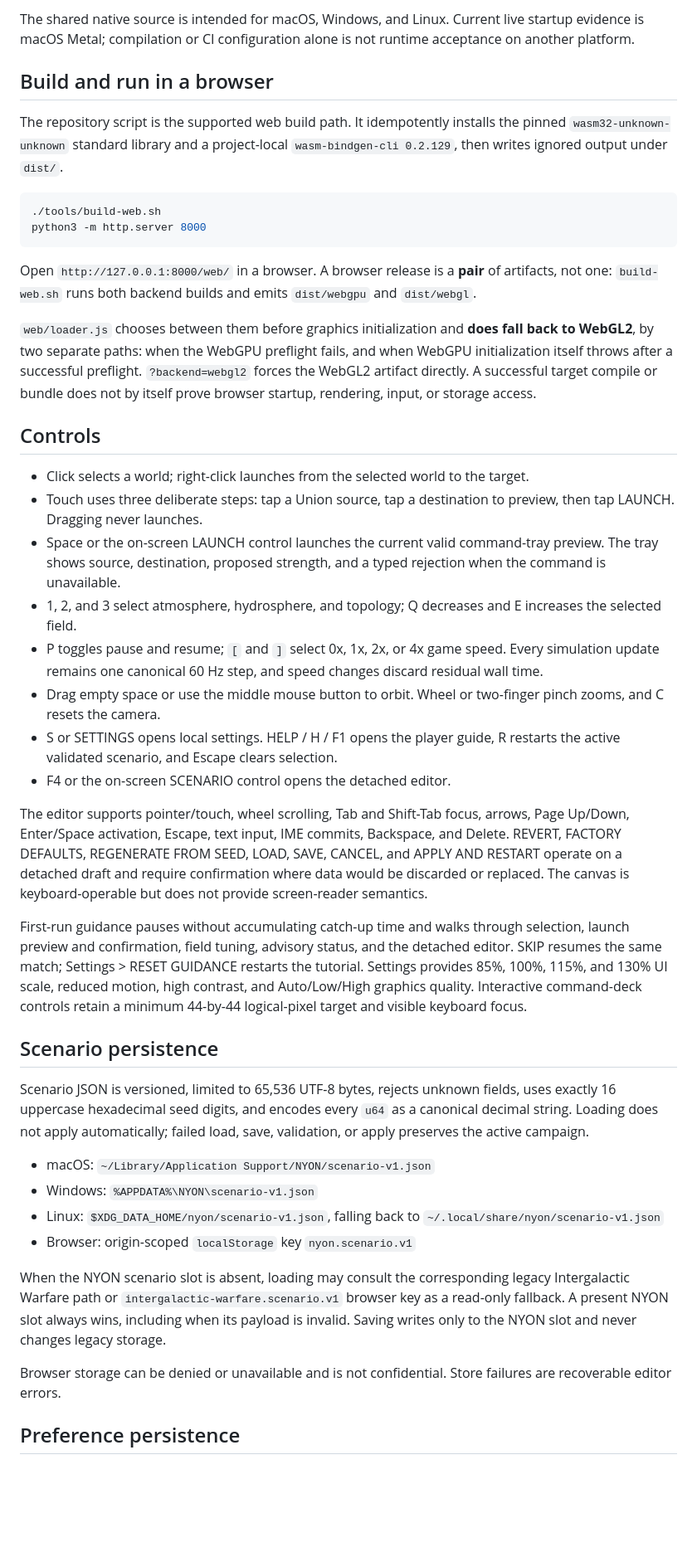
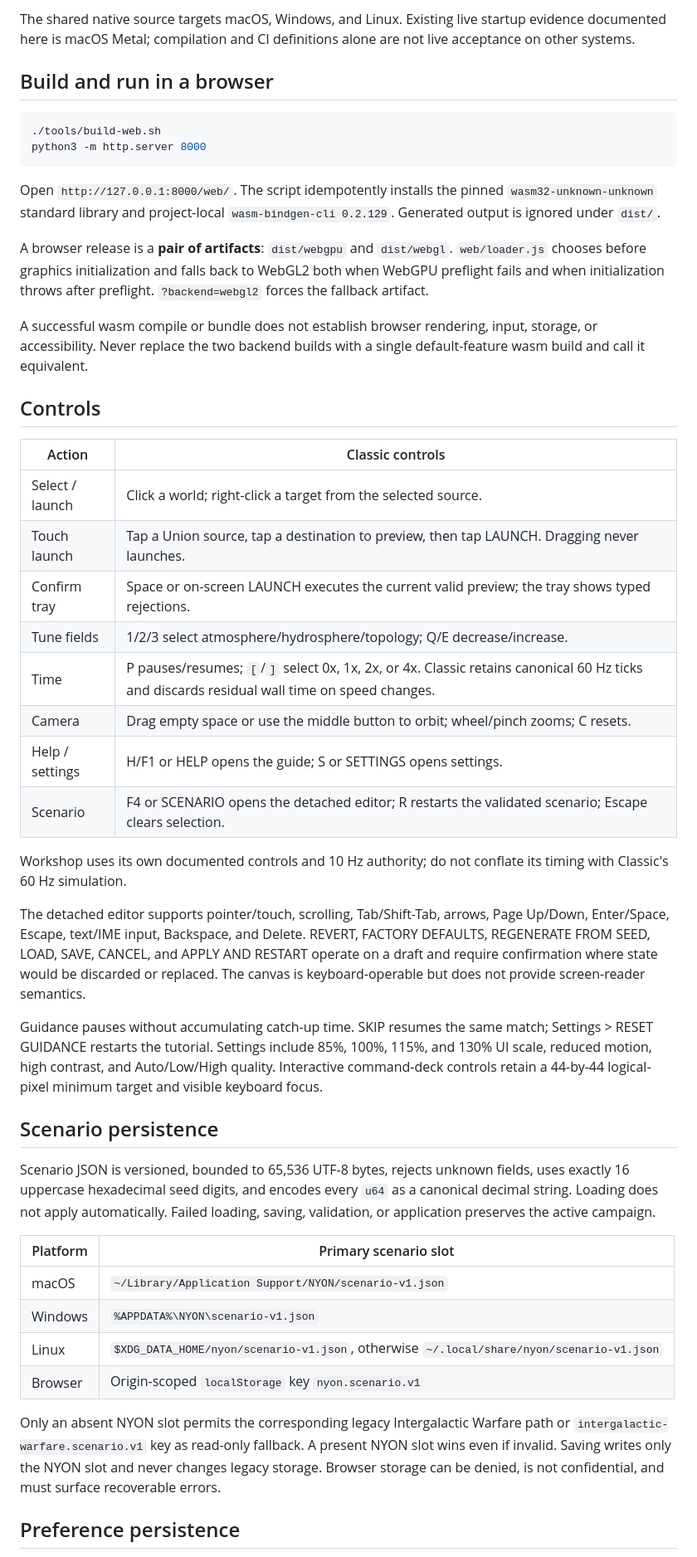
Before and after one commit to donaldfilimon/NYON, a Markdown page: README.md, the part around one of its changes. Shown at 83% size. GitHub-like rendering; blank space fills up the shorter version.

````diff
--- a/README.md
+++ b/README.md
@@ -38,46 +97,76 @@ This routes scenario, preferences, Workshop, Living, Library selection, and Livi
 
-The shared native source is intended for macOS, Windows, and Linux. Current live startup evidence is macOS Metal; compilation or CI configuration alone is not runtime acceptance on another platform.
+The shared native source targets macOS, Windows, and Linux. Existing live
+startup evidence documented here is macOS Metal; compilation and CI definitions
+alone are not live acceptance on other systems.
 
 ## Build and run in a browser
-
-The repository script is the supported web build path. It idempotently installs the pinned `wasm32-unknown-unknown` standard library and a project-local `wasm-bindgen-cli 0.2.129`, then writes ignored output under `dist/`.
 
 ```bash
 ./tools/build-web.sh
 python3 -m http.server 8000
 ```
 
-Open `http://127.0.0.1:8000/web/` in a browser. A browser release is a **pair** of artifacts, not one: `build-web.sh` runs both backend builds and emits `dist/webgpu` and `dist/webgl`.
+Open `http://127.0.0.1:8000/web/`. The script idempotently installs the pinned
+`wasm32-unknown-unknown` standard library and project-local
+`wasm-bindgen-cli 0.2.129`. Generated output is ignored under `dist/`.
 
-`web/loader.js` chooses between them before graphics initialization and **does fall back to WebGL2**, by two separate paths: when the WebGPU preflight fails, and when WebGPU initialization itself throws after a successful preflight. `?backend=webgl2` forces the WebGL2 artifact directly. A successful target compile or bundle does not by itself prove browser startup, rendering, input, or storage access.
+A browser release is a **pair of artifacts**: `dist/webgpu` and `dist/webgl`.
+`web/loader.js` chooses before graphics initialization and falls back to WebGL2
+both when WebGPU preflight fails and when initialization throws after preflight.
+`?backend=webgl2` forces the fallback artifact.
+
+A successful wasm compile or bundle does not establish browser rendering,
+input, storage, or accessibility. Never replace the two backend builds with a
+single default-feature wasm build and call it equivalent.
 
 ## Controls
 
-- Click selects a world; right-click launches from the selected world to the target.
-- Touch uses three deliberate steps: tap a Union source, tap a destination to preview, then tap LAUNCH. Dragging never launches.
-- Space or the on-screen LAUNCH control launches the current valid command-tray preview. The tray shows source, destination, proposed strength, and a typed rejection when the command is unavailable.
-- 1, 2, and 3 select atmosphere, hydrosphere, and topology; Q decreases and E increases the selected field.
-- P toggles pause and resume; `[` and `]` select 0x, 1x, 2x, or 4x game speed. Every simulation update remains one canonical 60 Hz step, and speed changes discard residual wall time.
-- Drag empty space or use the middle mouse button to orbit. Wheel or two-finger pinch zooms, and C resets the camera.
-- S or SETTINGS opens local settings. HELP / H / F1 opens the player guide, R restarts the active validated scenario, and Escape clears selection.
-- F4 or the on-screen SCENARIO control opens the detached editor.
+| Action | Classic controls |
+| --- | --- |
+| Select / launch | Click a world; right-click a target from the selected source. |
+| Touch launch | Tap a Union source, tap a destination to preview, then tap LAUNCH. Dragging never launches. |
+| Confirm tray | Space or on-screen LAUNCH executes the current valid preview; the tray shows typed rejections. |
+| Tune fields | 1/2/3 select atmosphere/hydrosphere/topology; Q/E decrease/increase. |
+| Time | P pauses/resumes; `[`/`]` select 0x, 1x, 2x, or 4x. Classic retains canonical 60 Hz ticks and discards residual wall time on speed changes. |
+| Camera | Drag empty space or use the middle button to orbit; wheel/pinch zooms; C resets. |
+| Help / settings | H/F1 or HELP opens the guide; S or SETTINGS opens settings. |
+| Scenario | F4 or SCENARIO opens the detached editor; R restarts the validated scenario; Escape clears selection. |
 
-The editor supports pointer/touch, wheel scrolling, Tab and Shift-Tab focus, arrows, Page Up/Down, Enter/Space activation, Escape, text input, IME commits, Backspace, and Delete. REVERT, FACTORY DEFAULTS, REGENERATE FROM SEED, LOAD, SAVE, CANCEL, and APPLY AND RESTART operate on a detached draft and require confirmation where data would be discarded or replaced. The canvas is keyboard-operable but does not provide screen-reader semantics.
+Workshop uses its own documented controls and 10 Hz authority; do not conflate
+its timing with Classic's 60 Hz simulation.
 
-First-run guidance pauses without accumulating catch-up time and walks through selection, launch preview and confirmation, field tuning, advisory status, and the detached editor. SKIP resumes the same match; Settings > RESET GUIDANCE restarts the tutorial. Settings provides 85%, 100%, 115%, and 130% UI scale, reduced motion, high contrast, and Auto/Low/High graphics quality. Interactive command-deck controls retain a minimum 44-by-44 logical-pixel target and visible keyboard focus.
+The detached editor supports pointer/touch, scrolling, Tab/Shift-Tab, arrows,
+Page Up/Down, Enter/Space, Escape, text/IME input, Backspace, and Delete.
+REVERT, FACTORY DEFAULTS, REGENERATE FROM SEED, LOAD, SAVE, CANCEL, and
+APPLY AND RESTART operate on a draft and require confirmation where state would
+be discarded or replaced. The canvas is keyboard-operable but does not provide
+screen-reader semantics.
+
+Guidance pauses without accumulating catch-up time. SKIP resumes the same match;
+Settings > RESET GUIDANCE restarts the tutorial. Settings include 85%, 100%,
+115%, and 130% UI scale, reduced motion, high contrast, and Auto/Low/High
+quality. Interactive command-deck controls retain a 44-by-44 logical-pixel
+minimum target and visible keyboard focus.
 
 ## Scenario persistence
 
-Scenario JSON is versioned, limited to 65,536 UTF-8 bytes, rejects unknown fields, uses exactly 16 uppercase hexadecimal seed digits, and encodes every `u64` as a canonical decimal string. Loading does not apply automatically; failed load, save, validation, or apply preserves the active campaign.
+Scenario JSON is versioned, bounded to 65,536 UTF-8 bytes, rejects unknown
+fields, uses exactly 16 uppercase hexadecimal seed digits, and encodes every
+`u64` as a canonical decimal string. Loading does not apply automatically.
+Failed loading, saving, validation, or application preserves the active campaign.
 
-- macOS: `~/Library/Application Support/NYON/scenario-v1.json`
-- Windows: `%APPDATA%\NYON\scenario-v1.json`
-- Linux: `$XDG_DATA_HOME/nyon/scenario-v1.json`, falling back to `~/.local/share/nyon/scenario-v1.json`
-- Browser: origin-scoped `localStorage` key `nyon.scenario.v1`
+| Platform | Primary scenario slot |
+| --- | --- |
+| macOS | `~/Library/Application Support/NYON/scenario-v1.json` |
+| Windows | `%APPDATA%\NYON\scenario-v1.json` |
+| Linux | `$XDG_DATA_HOME/nyon/scenario-v1.json`, otherwise `~/.local/share/nyon/scenario-v1.json` |
+| Browser | Origin-scoped `localStorage` key `nyon.scenario.v1` |
 
-When the NYON scenario slot is absent, loading may consult the corresponding legacy Intergalactic Warfare path or `intergalactic-warfare.scenario.v1` browser key as a read-only fallback. A present NYON slot always wins, including when its payload is invalid. Saving writes only to the NYON slot and never changes legacy storage.
-
-Browser storage can be denied or unavailable and is not confidential. Store failures are recoverable editor errors.
+Only an absent NYON slot permits the corresponding legacy Intergalactic Warfare
+path or `intergalactic-warfare.scenario.v1` key as read-only fallback. A present
+NYON slot wins even if invalid. Saving writes only the NYON slot and never
+changes legacy storage. Browser storage can be denied, is not confidential,
+and must surface recoverable errors.
 
 ## Preference persistence
 
````
Also changed, not shown: other parts of README.md (+110 -28 lines).
